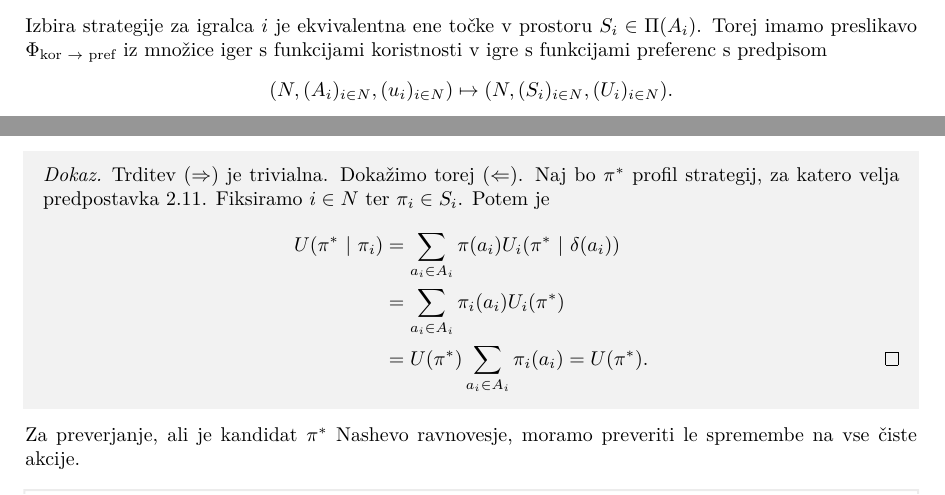
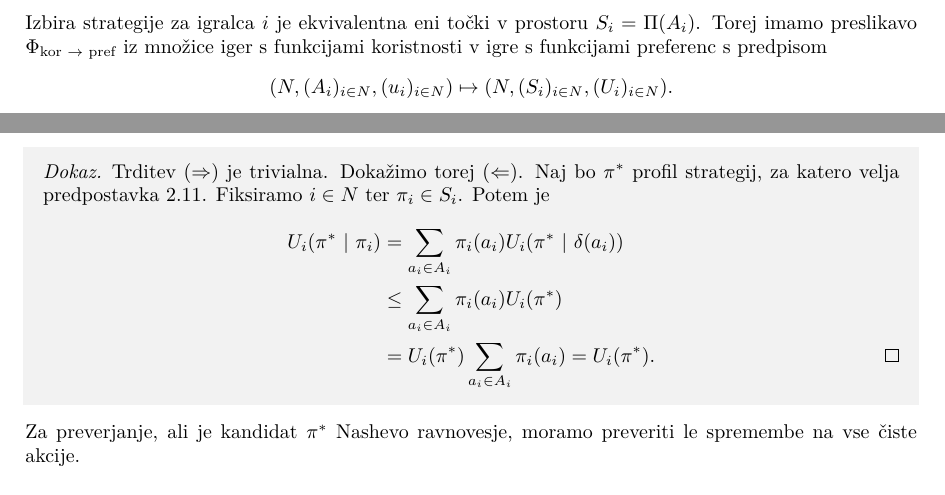
Before and after one commit to GalAntonGorse/Teorija-iger, a LaTeX document (Zapiski/tizapiski.tex): two parts of pages 10 and 12 of 54 before the commit and two parts of pages 10 and 11 of 54 after it, joined at a grey line, cut so that both start at the same text. Compiled offline with pdfLaTeX.

Commit message:
manjsi popravki

```diff
--- a/Zapiski/tizapiski.tex
+++ b/Zapiski/tizapiski.tex
@@ -118,7 +118,7 @@
   coltext=black,
   colback=white,
   fontupper=\rmfamily,
-  parbox=false,
+  %parbox=false,
   noparskip,
   sharp corners,
   boxrule=-1pt,  % width of the box' edges
@@ -138,8 +138,8 @@
   ]}
 {\endtcolorbox}
 
-\newenvironment{definicija}{\begin{defi}\begin{noticeB}}{%
-    \end{noticeB}\end{defi}}
+\newenvironment{definicija}{\begin{noticeB}\begin{defi}}{%
+    \end{defi}\end{noticeB}}
 
 {\theoremstyle{remark}
 \newtheorem*{opomba}{Opomba}
@@ -181,7 +181,7 @@
   breakable,
   coltext=black,
   fontupper=\rmfamily,
-  parbox=false,
+  %parbox=false,
   noparskip,
   sharp corners,
   boxrule=-1pt,  % width of the box' edges
@@ -941,7 +941,7 @@ $$U_1 (\pi_1, \dots, \pi_n) = \sum_{a_1 \in A_1} \pi_1 (a_1) \left(\sum_{(a_2, \
   Podobno definiramo tudi stroga Nasheva ravnovesja.
 \end{definicija}
 
-Izbira strategije za igralca $i$ je ekvivalentna ene točke v prostoru $S_i \in \Pi(A_i)$.
+Izbira strategije za igralca $i$ je ekvivalentna eni točki v prostoru $S_i = \Pi(A_i)$.
 Torej imamo preslikavo $\Phi_{\text{kor $\to$ pref}}$ iz množice iger s funkcijami koristnosti v igre s funkcijami preferenc s predpisom
 $$(N, (A_i)_{i \in N}, (u_i)_{i \in N}) \mapsto (N, (S_i)_{i \in N}, (U_i)_{i \in N}).$$
 Rečemo, da je $\Phi_{\text{kor $\to$ pref}} (\Gamma)$ mešana razširitev igre $\Gamma$.
@@ -1062,9 +1062,9 @@ Rečemo, da je $\Phi_{\text{kor $\to$ pref}} (\Gamma)$ mešana razširitev igre
   Dokažimo torej $(\Leftarrow)$. Naj bo $\pi^*$ profil strategij, za katero velja predpostavka \ref{eq:1}.
   Fiksiramo $i \in N$ ter $\pi_i \in S_i$. Potem je
   \begin{align*}
-    U(\pi^*\ |\ \pi_i) &= \sum_{a_i \in A_i} \pi (a_i) U_i (\pi^*\ |\ \delta(a_i))\\
-    &= \sum_{a_i \in A_i} \pi_i (a_i) U_i (\pi^*)\\
-    &= U(\pi^*) \sum_{a_i \in A_i} \pi_i(a_i) = U(\pi^*). \qedhere
+    U_i(\pi^*\ |\ \pi_i) &= \sum_{a_i \in A_i} \pi_i (a_i) U_i (\pi^*\ |\ \delta(a_i))\\
+    &\leq \sum_{a_i \in A_i} \pi_i (a_i) U_i (\pi^*)\\
+    &= U_i(\pi^*) \sum_{a_i \in A_i} \pi_i(a_i) = U_i(\pi^*). \qedhere
   \end{align*}
 \end{dokaz}
 
```
Also changed, not shown: Zapiski/tizapiski.pdf, 5 other files.
